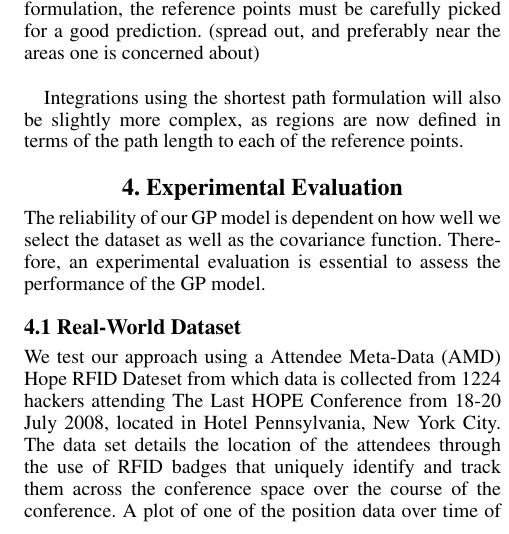
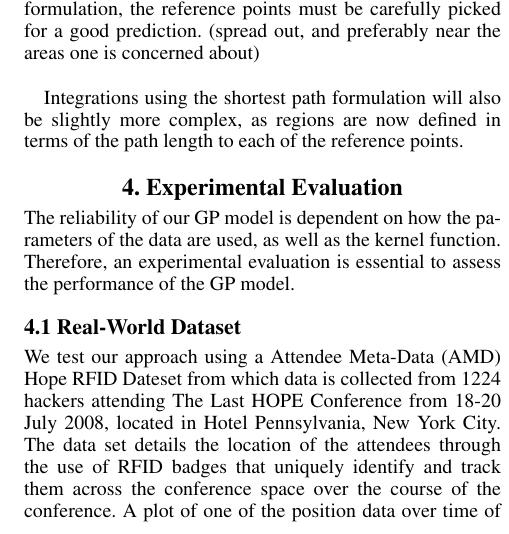
Before and after one commit to Ohohcakester/cs4246-project, a LaTeX paper (report/report.tex): part of one column of page 4 of 5, cut so that both start at the same text. Compiled offline with pdfLaTeX.

Commit message:
autocommit report

```diff
--- a/report/report.tex
+++ b/report/report.tex
@@ -166,7 +166,7 @@ Integrations using the shortest path formulation will also be slightly more comp
 
 \section{4.  Experimental Evaluation}
 
-The reliability of our GP model is dependent on how well we select the dataset as well as the covariance function. Therefore, an experimental evaluation is essential to assess the performance of the GP model.
+The reliability of our GP model is dependent on how the parameters of the data are used, as well as the kernel function. Therefore, an experimental evaluation is essential to assess the performance of the GP model.
 
 \subsection{4.1  Real-World Dataset}
 
```
